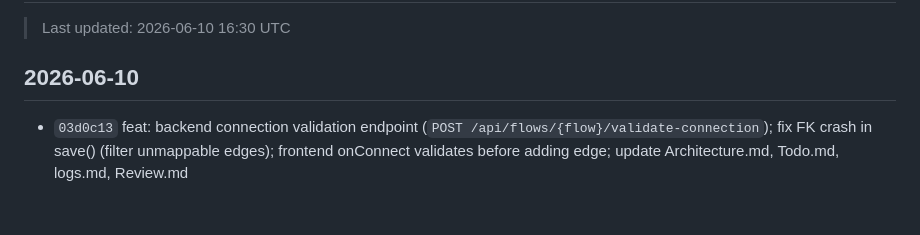
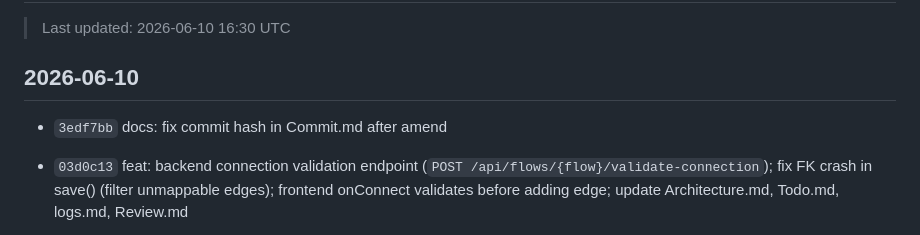
Before and after one commit to gugu3600/flowchart, a Markdown page: mdFiles/gitMd/Commit.md, the part around the change. Drawn GitHub-style; blank space fills up the shorter version.

Commit message:
docs: add feature commit and fix hash to Commit.md

```diff
--- a/mdFiles/gitMd/Commit.md
+++ b/mdFiles/gitMd/Commit.md
@@ -4,6 +4,7 @@
 
 ## 2026-06-10
 
+- `3edf7bb` docs: fix commit hash in Commit.md after amend
 - `03d0c13` feat: backend connection validation endpoint (`POST /api/flows/{flow}/validate-connection`); fix FK crash in save() (filter unmappable edges); frontend onConnect validates before adding edge; update Architecture.md, Todo.md, logs.md, Review.md
 - `d1eb350` feat: security fixes (JWT refresh, DB transactions, strip_tags, auth guards); fix cross-type node deletion; refactor Canvas.vue into ModeTabs, ColorSwatchPalette, useFlowMapper; fix color tools not applying visually; fix duplicate edges; fix logics not loading without saved flow
 - `9765ba9` docs: fix hash in Commit.md
```
